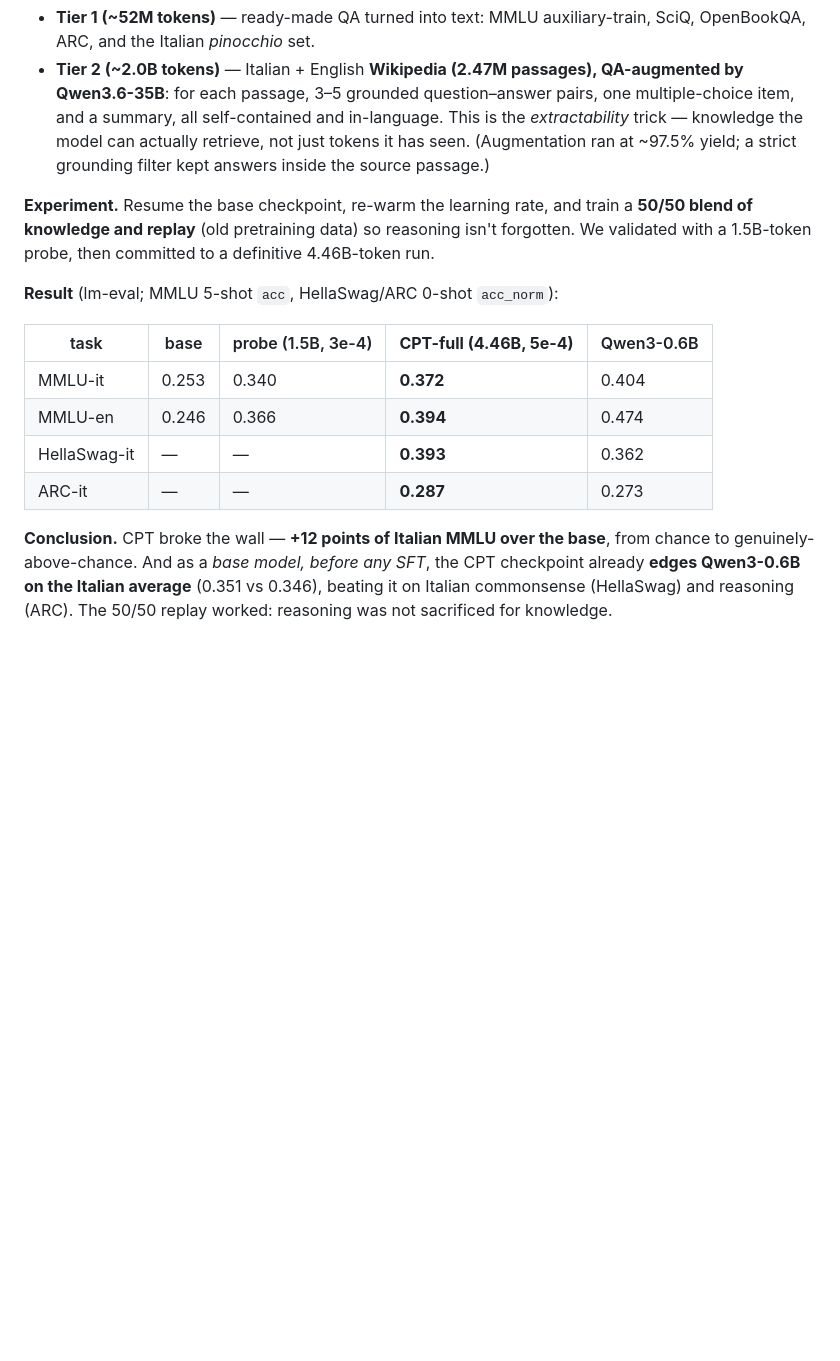
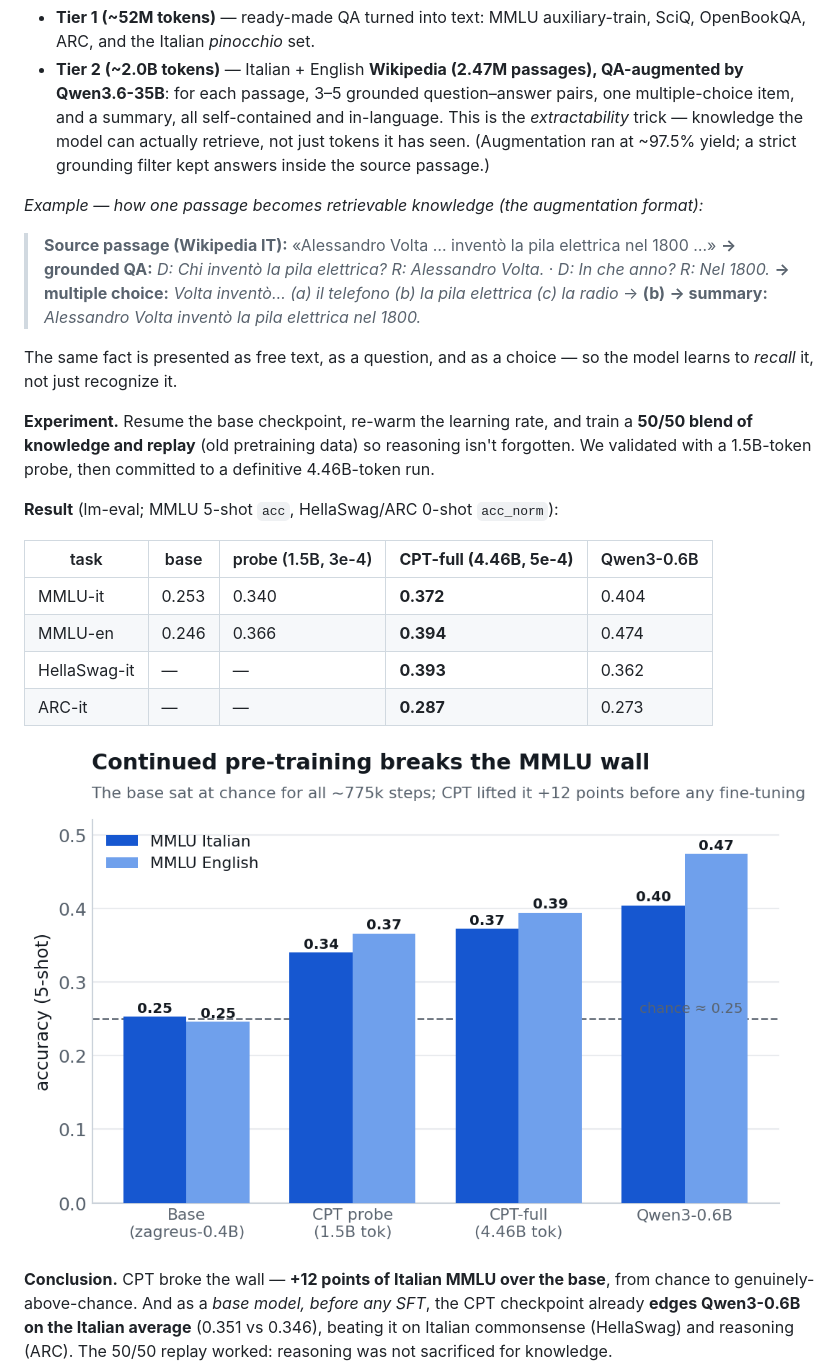
Before and after one commit to mii-llm/zagreus-nesso-slm, a Markdown page: nesso2/README.md, the part around one of its changes. Rendered like a GitHub page; pictures changed too: nesso2/images/cpt_mmlu.png (added); blank space fills up the shorter version.

```diff
--- a/nesso2/README.md
+++ b/nesso2/README.md
@@ -53,6 +53,15 @@ One fact organized everything that followed: **across all ~775k pre-training ste
 - **Tier 1 (~52M tokens)** — ready-made QA turned into text: MMLU auxiliary-train, SciQ, OpenBookQA, ARC, and the Italian *pinocchio* set.
 - **Tier 2 (~2.0B tokens)** — Italian + English **Wikipedia (2.47M passages), QA-augmented by Qwen3.6-35B**: for each passage, 3–5 grounded question–answer pairs, one multiple-choice item, and a summary, all self-contained and in-language. This is the *extractability* trick — knowledge the model can actually retrieve, not just tokens it has seen. (Augmentation ran at ~97.5% yield; a strict grounding filter kept answers inside the source passage.)
 
+*Example — how one passage becomes retrievable knowledge (the augmentation format):*
+
+> **Source passage (Wikipedia IT):** «Alessandro Volta … inventò la pila elettrica nel 1800 …»
+> **→ grounded QA:** *D: Chi inventò la pila elettrica? R: Alessandro Volta.* · *D: In che anno? R: Nel 1800.*
+> **→ multiple choice:** *Volta inventò… (a) il telefono (b) la pila elettrica (c) la radio* → **(b)**
+> **→ summary:** *Alessandro Volta inventò la pila elettrica nel 1800.*
+
+The same fact is presented as free text, as a question, and as a choice — so the model learns to *recall* it, not just recognize it.
+
 **Experiment.** Resume the base checkpoint, re-warm the learning rate, and train a **50/50 blend of knowledge and replay** (old pretraining data) so reasoning isn't forgotten. We validated with a 1.5B-token probe, then committed to a definitive 4.46B-token run.
 
 **Result** (lm-eval; MMLU 5-shot `acc`, HellaSwag/ARC 0-shot `acc_norm`):
@@ -63,6 +72,8 @@ One fact organized everything that followed: **across all ~775k pre-training ste
 | MMLU-en | 0.246 | 0.366 | **0.394** | 0.474 |
 | HellaSwag-it | — | — | **0.393** | 0.362 |
 | ARC-it | — | — | **0.287** | 0.273 |
+
+![Continued pre-training breaks the MMLU wall](https://github.com/mii-llm/zagreus-nesso-slm/blob/main/nesso2/images/cpt_mmlu.png?raw=true)
 
 **Conclusion.** CPT broke the wall — **+12 points of Italian MMLU over the base**, from chance to genuinely-above-chance. And as a *base model, before any SFT*, the CPT checkpoint already **edges Qwen3-0.6B on the Italian average** (0.351 vs 0.346), beating it on Italian commonsense (HellaSwag) and reasoning (ARC). The 50/50 replay worked: reasoning was not sacrificed for knowledge.
 
```
Also changed, not shown: other parts of nesso2/README.md (+19 -1 lines), nesso2/images/agentic_bylang.png (added), nesso2/images/agentic_categories.png (added), nesso2/images/agentic_total.png (added), nesso2/images/conversation_it.png (added), nesso2/images/iteration.png (added).
